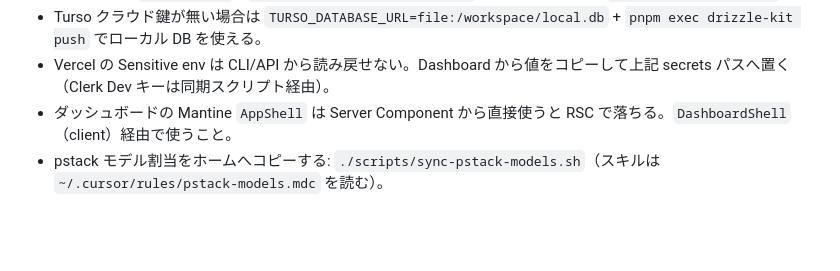
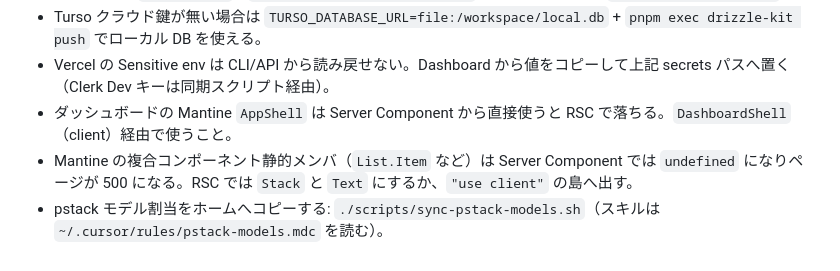
Before and after one commit to sinoda1114/gmail-kanban, a Markdown page: AGENTS.md, the part around the change. Rendered like a GitHub page; blank space fills up the shorter version.

Commit message:
docs: warn that Mantine List.Item is undefined in RSC
Same class of failure as AppShell in a Server Component. Settings 500ed
because List.Item was undefined on the client reference.

Co-authored-by: Yukihiro Shinoda <sinoda1114@users.noreply.github.com>

```diff
--- a/AGENTS.md
+++ b/AGENTS.md
@@ -58,4 +58,5 @@ Gmail Kanban（`gmail-kanban.vercel.app`）の AI 向けプロジェクト指示
 - Turso クラウド鍵が無い場合は `TURSO_DATABASE_URL=file:/workspace/local.db` + `pnpm exec drizzle-kit push` でローカル DB を使える。
 - Vercel の Sensitive env は CLI/API から読み戻せない。Dashboard から値をコピーして上記 secrets パスへ置く（Clerk Dev キーは同期スクリプト経由）。
 - ダッシュボードの Mantine `AppShell` は Server Component から直接使うと RSC で落ちる。`DashboardShell`（client）経由で使うこと。
+- Mantine の複合コンポーネント静的メンバ（`List.Item` など）は Server Component では `undefined` になりページが 500 になる。RSC では `Stack` と `Text` にするか、`"use client"` の島へ出す。
 - pstack モデル割当をホームへコピーする: `./scripts/sync-pstack-models.sh`（スキルは `~/.cursor/rules/pstack-models.mdc` を読む）。
```
